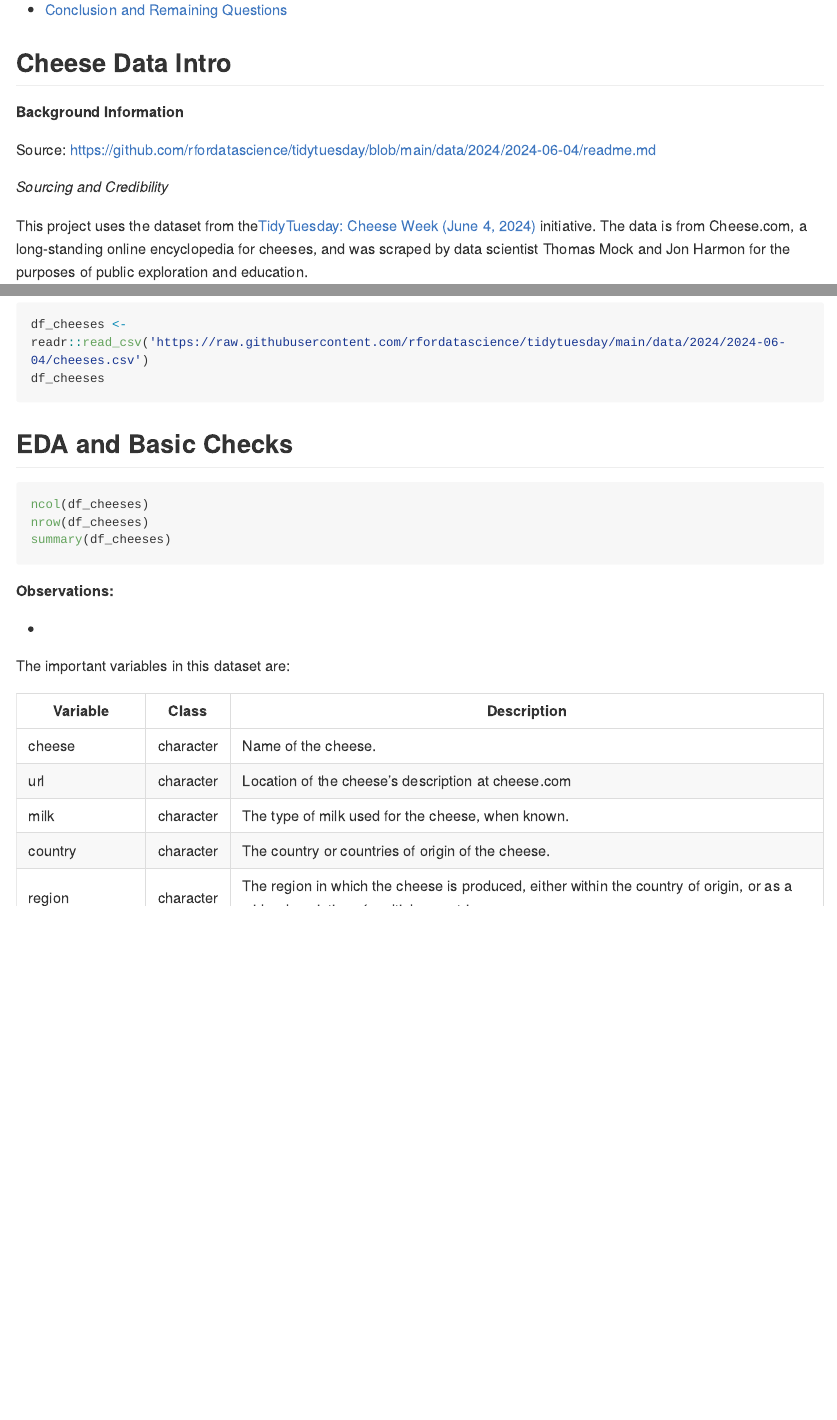
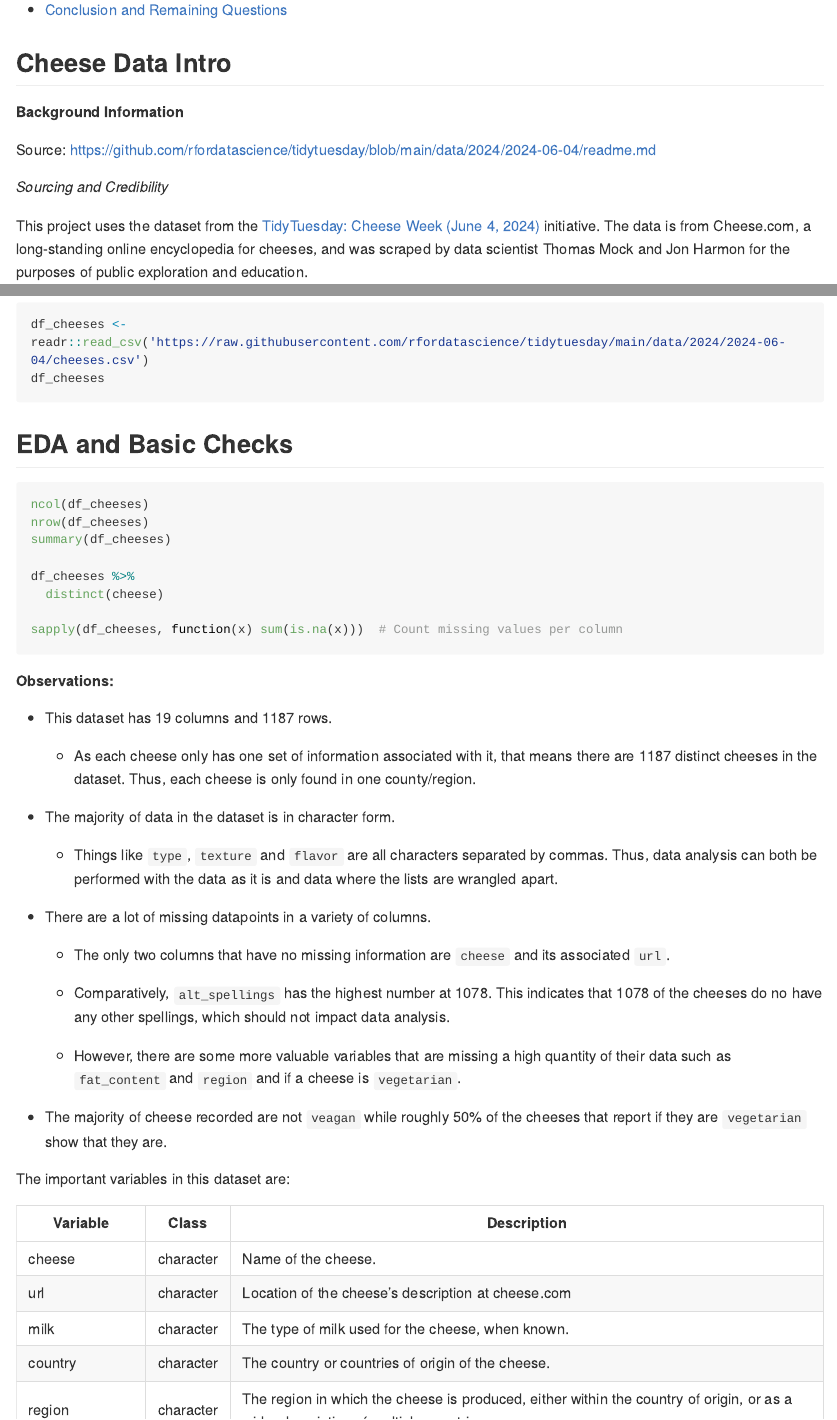
Before and after one commit to olincollege/sp25-data-science-cheese, an R Markdown document (Cheese.Rmd): the page in a window 1100 px wide, from 250 px down, and a second part further down, joined at a grey line. Rendered offline with R 4.5, knitr and Pandoc, with nearby package versions; the code chunks are not run, so their results and figures are left out; long lines of code are wrapped.

Commit message:
Added more EDA

````diff
--- a/Cheese.Rmd
+++ b/Cheese.Rmd
@@ -51,16 +51,38 @@ df_cheeses
 ncol(df_cheeses)
 nrow(df_cheeses)
 summary(df_cheeses)
+
+df_cheeses %>%
+  distinct(cheese)
+
+sapply(df_cheeses, function(x) sum(is.na(x)))  # Count missing values per column
+
 ```
 
 **Observations:**
 
--
+-   This dataset has 19 columns and 1187 rows.
+
+    -   As each cheese only has one set of information associated with it, that means there are 1187 distinct cheeses in the dataset. Thus, each cheese is only found in one county/region.
+
+-   The majority of data in the dataset is in character form.
+
+    -   Things like `type`, `texture` and `flavor` are all characters separated by commas. Thus, data analysis can both be performed with the data as it is and data where the lists are wrangled apart.
+
+-   There are a lot of missing datapoints in a variety of columns.
+
+    -   The only two columns that have no missing information are `cheese` and its associated `url`.
+
+    -   Comparatively, `alt_spellings` has the highest number at 1078. This indicates that 1078 of the cheeses do no have any other spellings, which should not impact data analysis.
+
+    -   However, there are some more valuable variables that are missing a high quantity of their data such as `fat_content` and `region` and if a cheese is `vegetarian`.
+
+-   The majority of cheese recorded are not `veagan` while roughly 50% of the cheeses that report if they are `vegetarian` show that they are.
 
 The important variables in this dataset are:
 
 | Variable | Class | Description |
-|----|----|----|
+|------------------------|------------------------|------------------------|
 | cheese | character | Name of the cheese. |
 | url | character | Location of the cheese's description at cheese.com |
 | milk | character | The type of milk used for the cheese, when known. |
````
Also changed, not shown: Cheese.Rmd (2 more changed lines).
